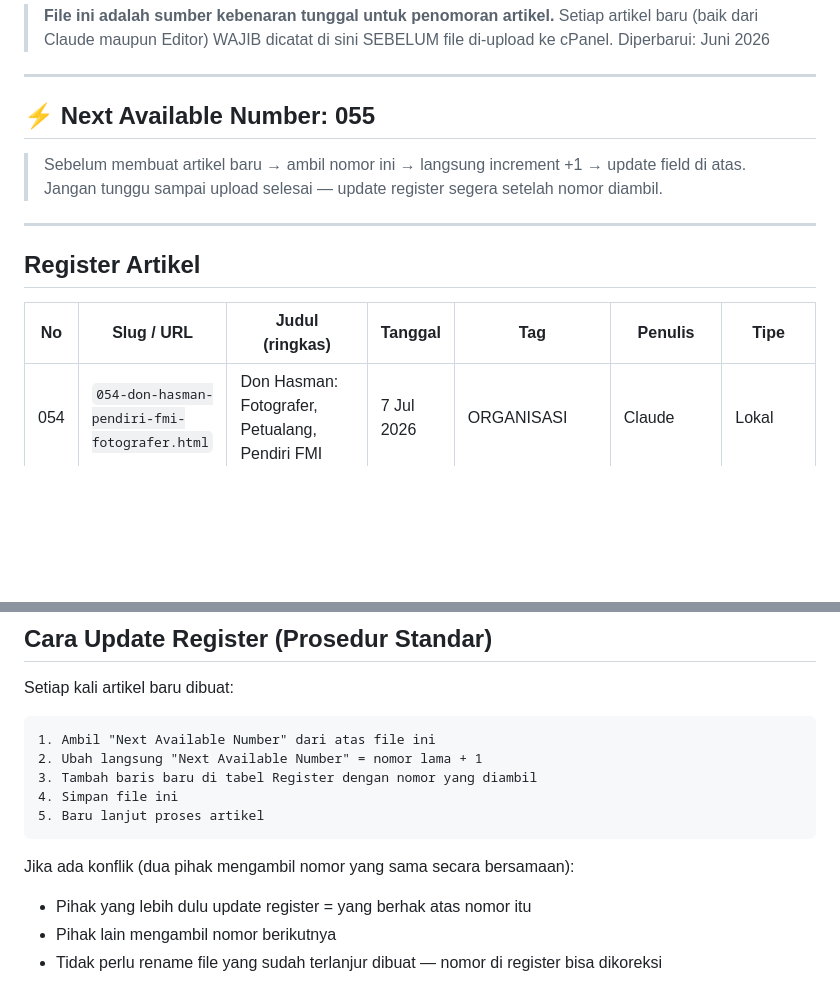
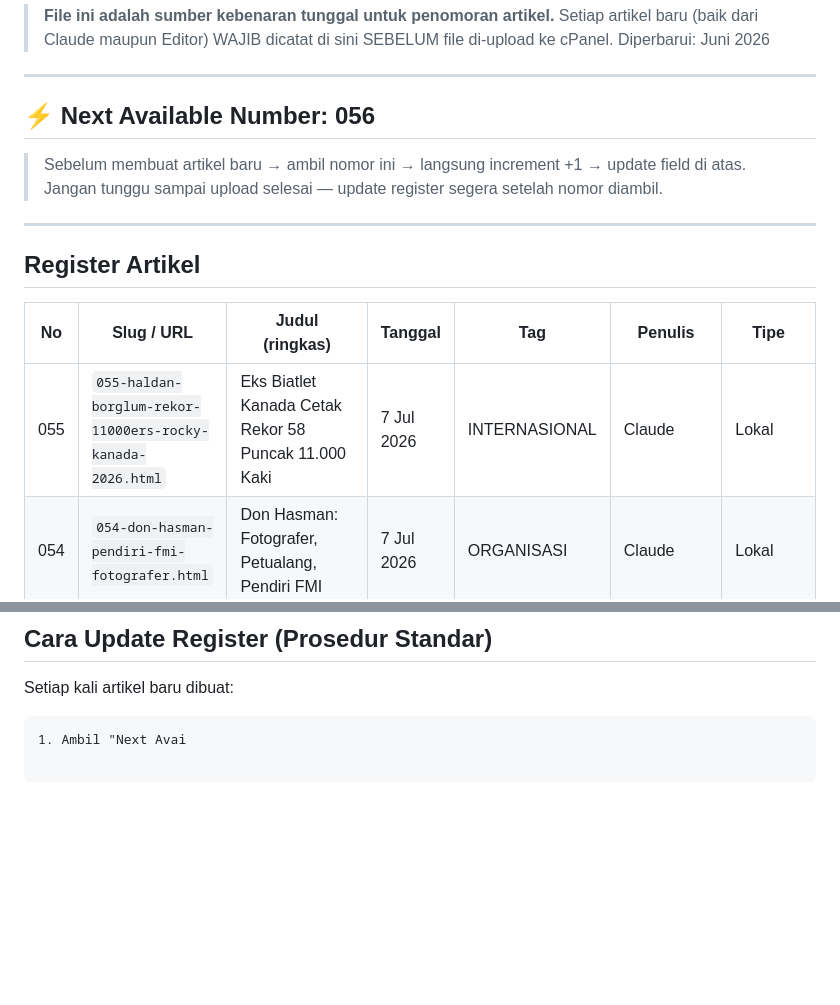
Before and after one commit to BeritaFMI/berita-fmi, a Markdown page: BERITA-REGISTER.md, 2 parts joined by grey strips. Rendered like a GitHub page; blank space fills up the shorter version.

Commit message:
chore: update register - artikel 055, next=056

````diff
--- a/BERITA-REGISTER.md
+++ b/BERITA-REGISTER.md
@@ -6,7 +6,7 @@
 
 ---
 
-## ⚡ Next Available Number: **055**
+## ⚡ Next Available Number: **056**
 
 > Sebelum membuat artikel baru → ambil nomor ini → langsung increment +1 → update field di atas.
 > Jangan tunggu sampai upload selesai — update register segera setelah nomor diambil.
@@ -17,6 +17,7 @@
 
 | No | Slug / URL | Judul (ringkas) | Tanggal | Tag | Penulis | Tipe |
 |----|-----------|----------------|---------|-----|---------|------|
+| 055 | `055-haldan-borglum-rekor-11000ers-rocky-kanada-2026.html` | Eks Biatlet Kanada Cetak Rekor 58 Puncak 11.000 Kaki | 7 Jul 2026 | INTERNASIONAL | Claude | Lokal |
 | 054 | `054-don-hasman-pendiri-fmi-fotografer.html` | Don Hasman: Fotografer, Petualang, Pendiri FMI | 7 Jul 2026 | ORGANISASI | Claude | Lokal |
 | 053 | `053-fmi-audiensi-basarnas-kerjasama-sar-2026.html` | PB FMI Audiensi dengan BASARNAS, Kerjasama SAR | 6 Jul 2026 | KERJASAMA | Claude | Lokal |
 | 052 | `052-cazzanelli-zoerer-gasherbrum-iv-the-shining-wall-2026.html` | Tim Elite Italia-Austria Bidik Gasherbrum IV The Shining Wall | 6 Jul 2026 | EKSPEDISI | Claude | Lokal |
@@ -120,14 +121,4 @@ Artikel berikut saat ini tampil tanpa thumbnail di index.html (memakai card icon
 Setiap kali artikel baru dibuat:
 
 ```
-1. Ambil "Next Available Number" dari atas file ini
-2. Ubah langsung "Next Available Number" = nomor lama + 1
-3. Tambah baris baru di tabel Register dengan nomor yang diambil
-4. Simpan file ini
-5. Baru lanjut proses artikel
-```
-
-Jika ada konflik (dua pihak mengambil nomor yang sama secara bersamaan):
-- Pihak yang lebih dulu update register = yang berhak atas nomor itu
-- Pihak lain mengambil nomor berikutnya
-- Tidak perlu rename file yang sudah terlanjur dibuat — nomor di register bisa dikoreksi
+1. Ambil "Next Avai
````
